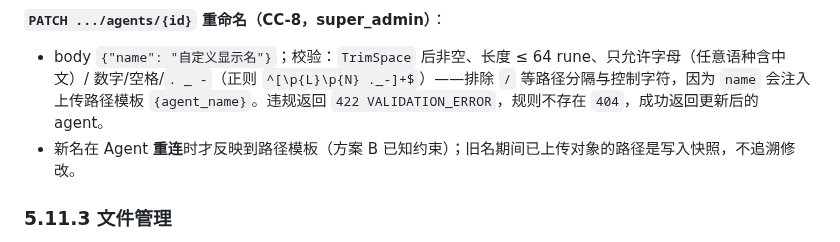
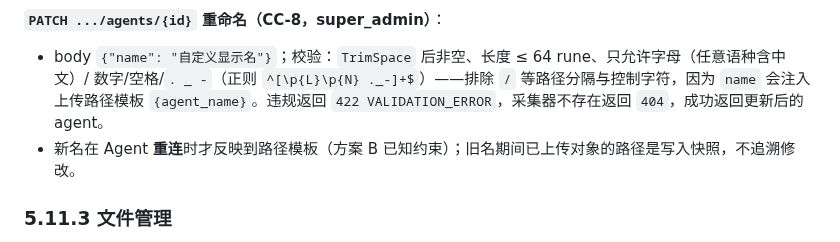
Before and after one commit to byw-dev/fileagent, a Markdown page: docs/design/system-design.md, the part around the change. GitHub-like rendering.

Commit message:
docs: fix rename endpoint 404 wording — agent not rule (Copilot round 2)
The PATCH rename section said "规则不存在 404" (copy-pasted from the rules
section); the 404 is for the agent (采集器) not existing.

(destroyOnHidden re-flag is the same false positive as round 1 — antd 5.29.3
types destroyOnHidden and deprecates destroyOnClose; unchanged.)

Co-Authored-By: Claude Opus 4.8 <noreply@anthropic.com>

```diff
--- a/docs/design/system-design.md
+++ b/docs/design/system-design.md
@@ -1480,7 +1480,7 @@ NATS 主题规划：
 
 - body `{"name": "自定义显示名"}`；校验：`TrimSpace` 后非空、长度 ≤ 64 rune、只允许字母（任意语种含中文）/
   数字/空格/`. _ -`（正则 `^[\p{L}\p{N} ._-]+$`）——排除 `/` 等路径分隔与控制字符，因为 `name` 会注入
-  上传路径模板 `{agent_name}`。违规返回 `422 VALIDATION_ERROR`，规则不存在 `404`，成功返回更新后的 agent。
+  上传路径模板 `{agent_name}`。违规返回 `422 VALIDATION_ERROR`，采集器不存在返回 `404`，成功返回更新后的 agent。
 - 新名在 Agent **重连**时才反映到路径模板（方案 B 已知约束）；旧名期间已上传对象的路径是写入快照，不追溯修改。
 
 ### 5.11.3 文件管理
```
